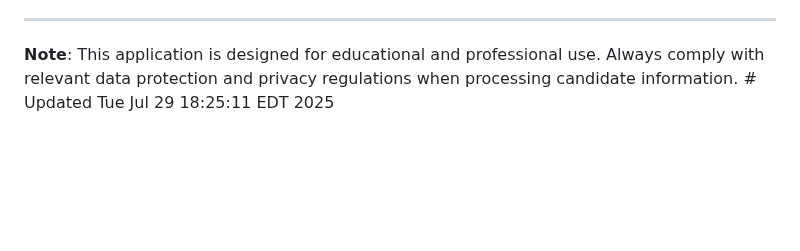
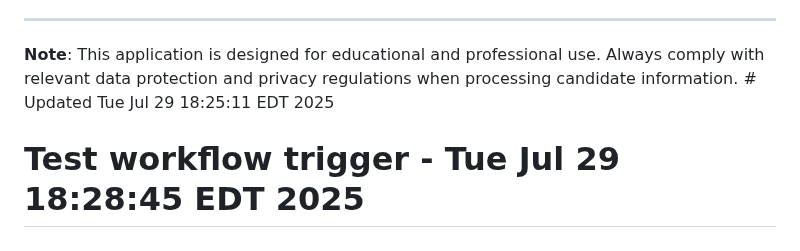
Before and after one commit to husainza/Resume_Score, a Markdown page: README.md, the part around the change. Rendered like a GitHub page; blank space fills up the shorter version.

Commit message:
Test workflow trigger

```diff
--- a/README.md
+++ b/README.md
@@ -259,3 +259,4 @@ For issues and questions:
 ---
 
 **Note**: This application is designed for educational and professional use. Always comply with relevant data protection and privacy regulations when processing candidate information. # Updated Tue Jul 29 18:25:11 EDT 2025
+# Test workflow trigger - Tue Jul 29 18:28:45 EDT 2025
```
